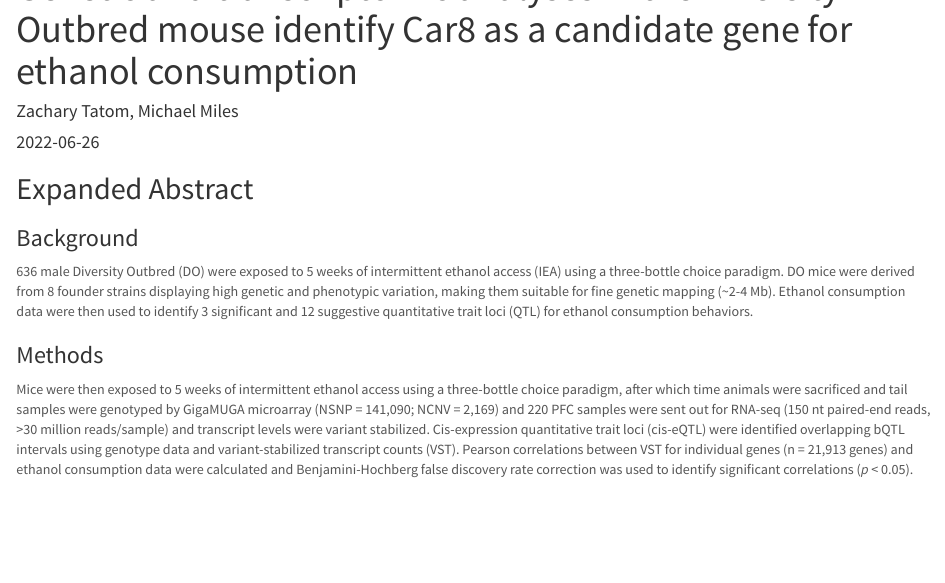
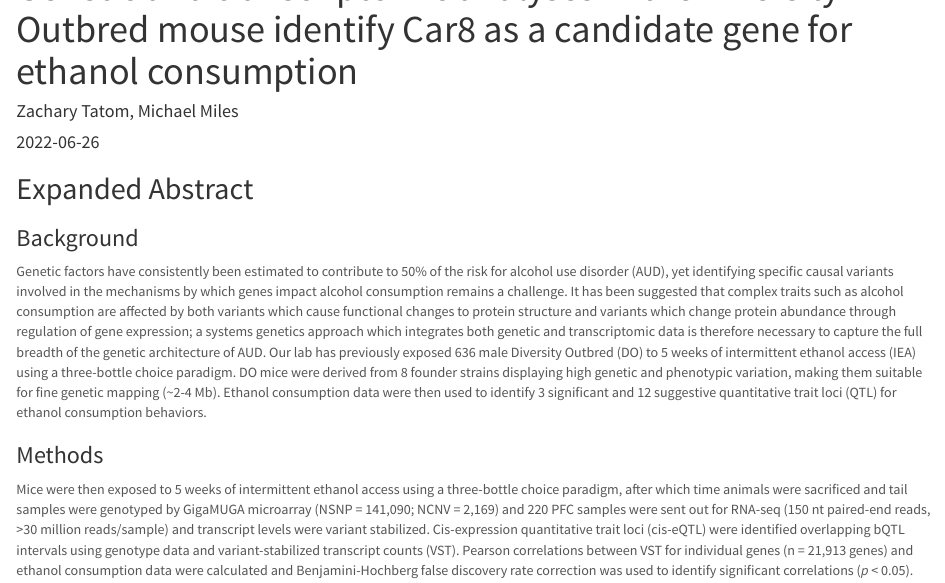
Before and after one commit to zacharytatom/zacharytatom.github.io, an R Markdown document (RSoA_2022/index.Rmd): the page in a window 1100 px wide, from its top. The pictures show the output file RSoA_2022/index.html that the author committed with the source, opened offline.

Commit message:
Updated background section
Adjusted text in the background of the expanded abstract.

```diff
--- a/RSoA_2022/index.Rmd
+++ b/RSoA_2022/index.Rmd
@@ -16,7 +16,7 @@ knitr::opts_chunk$set(echo = TRUE)
 
 ### Background
 
-636 male Diversity Outbred (DO) were exposed to 5 weeks of intermittent ethanol access (IEA) using a three-bottle choice paradigm. DO mice were derived from 8 founder strains displaying high genetic and phenotypic variation, making them suitable for fine genetic mapping (~2-4 Mb). Ethanol consumption data were then used to identify 3 significant and 12 suggestive quantitative trait loci (QTL) for ethanol consumption behaviors.
+Genetic factors have consistently been estimated to contribute to 50% of the risk for alcohol use disorder (AUD), yet identifying specific causal variants involved in the mechanisms by which genes impact alcohol consumption remains a challenge. It has been suggested that complex traits such as alcohol consumption are affected by both variants which cause functional changes to protein structure and variants which change protein abundance through regulation of gene expression; a systems genetics approach which integrates both genetic and transcriptomic data is therefore necessary to capture the full breadth of the genetic architecture of AUD. Our lab has previously exposed 636 male Diversity Outbred (DO) to 5 weeks of intermittent ethanol access (IEA) using a three-bottle choice paradigm. DO mice were derived from 8 founder strains displaying high genetic and phenotypic variation, making them suitable for fine genetic mapping (~2-4 Mb). Ethanol consumption data were then used to identify 3 significant and 12 suggestive quantitative trait loci (QTL) for ethanol consumption behaviors.
 
 ### Methods
 
```
Also changed, not shown: RSoA_2022/index.html.
